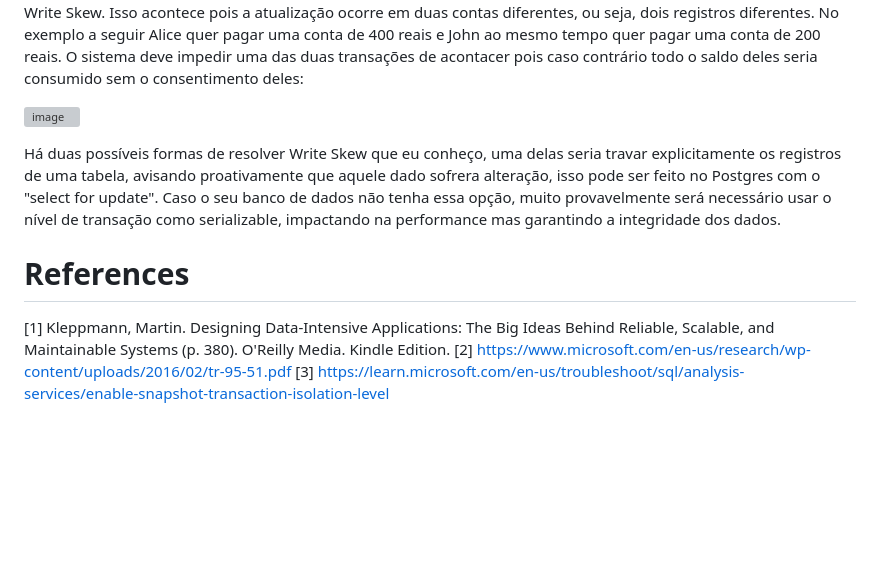
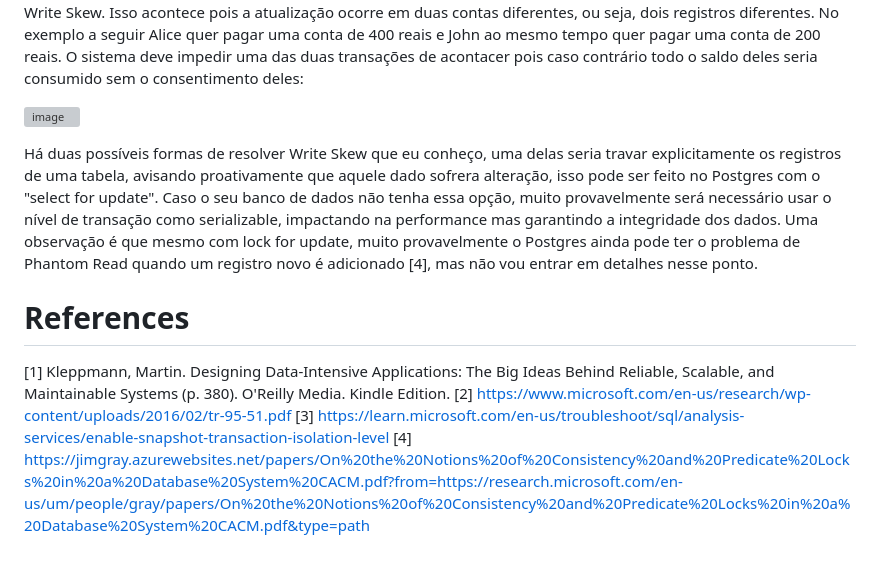
Before and after one commit to gumberss/Concurrency, a Markdown page: readme.md, the part around the change. GitHub-like rendering; blank space fills up the shorter version; grey boxes are pictures that could not be loaded.

```diff
--- a/readme.md
+++ b/readme.md
@@ -58,10 +58,11 @@ Interessante como o Snapshot Isolation conseguiu resolver o problema do relatór
 
 ![image](https://github.com/gumberss/Rinha-Sharding/assets/38296002/e778cda4-18af-4777-b88a-f5b20783468d)
 
-Há duas possíveis formas de resolver Write Skew que eu conheço, uma delas seria travar explicitamente os registros de uma tabela, avisando proativamente que aquele dado sofrera alteração, isso pode ser feito no Postgres com o "select for update". Caso o seu banco de dados não tenha essa opção, muito provavelmente será necessário usar o nível de transação como serializable, impactando na performance mas garantindo a integridade dos dados.
+Há duas possíveis formas de resolver Write Skew que eu conheço, uma delas seria travar explicitamente os registros de uma tabela, avisando proativamente que aquele dado sofrera alteração, isso pode ser feito no Postgres com o "select for update". Caso o seu banco de dados não tenha essa opção, muito provavelmente será necessário usar o nível de transação como serializable, impactando na performance mas garantindo a integridade dos dados. Uma observação é que mesmo com lock for update, muito provavelmente o Postgres ainda pode ter o problema de Phantom Read quando um registro novo é adicionado [4], mas não vou entrar em detalhes nesse ponto.
 
 # References
 
 [1] Kleppmann, Martin. Designing Data-Intensive Applications: The Big Ideas Behind Reliable, Scalable, and Maintainable Systems (p. 380). O'Reilly Media. Kindle Edition.
 [2] https://www.microsoft.com/en-us/research/wp-content/uploads/2016/02/tr-95-51.pdf
 [3] https://learn.microsoft.com/en-us/troubleshoot/sql/analysis-services/enable-snapshot-transaction-isolation-level
+[4] https://jimgray.azurewebsites.net/papers/On%20the%20Notions%20of%20Consistency%20and%20Predicate%20Locks%20in%20a%20Database%20System%20CACM.pdf?from=https://research.microsoft.com/en-us/um/people/gray/papers/On%20the%20Notions%20of%20Consistency%20and%20Predicate%20Locks%20in%20a%20Database%20System%20CACM.pdf&type=path
```
